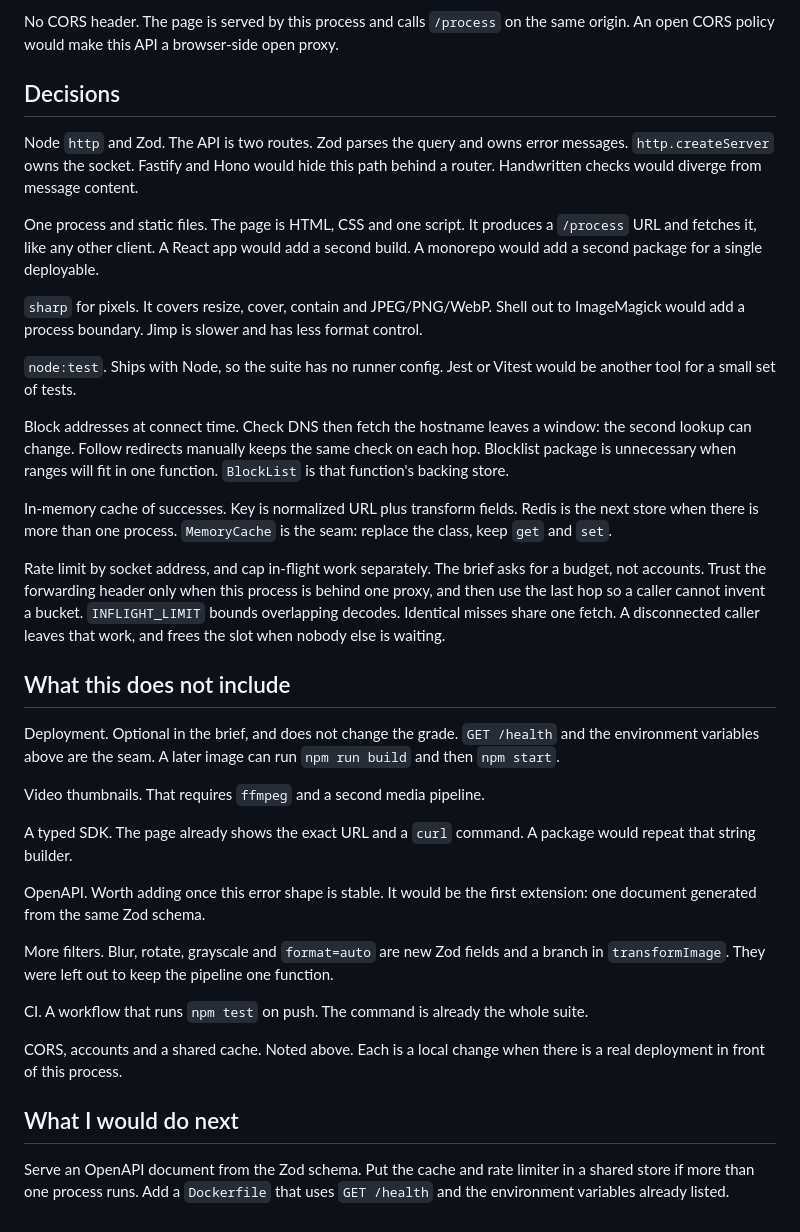
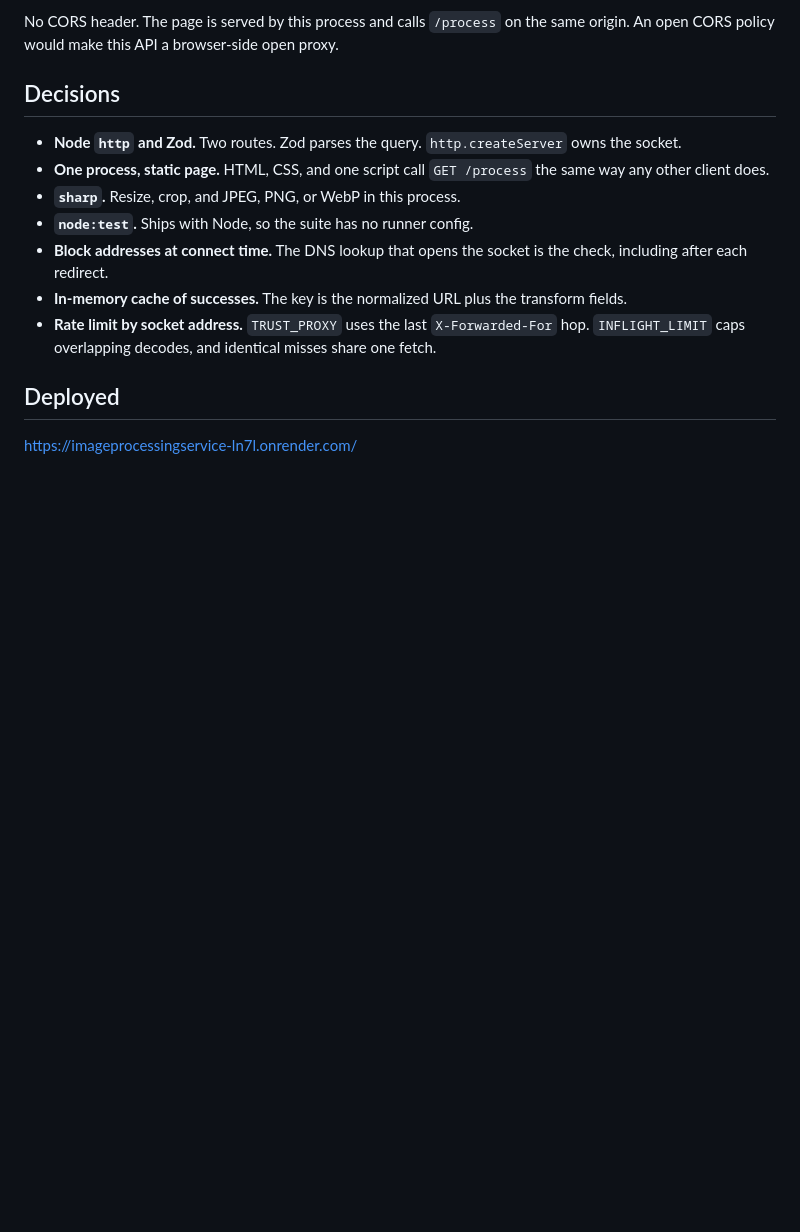
Before and after one commit to talebhusen/imageProcessingService, a Markdown page: README.md, the part around the change. GitHub-like rendering; blank space fills up the shorter version.

Commit message:
fix: update the README.md

```diff
--- a/README.md
+++ b/README.md
@@ -128,36 +128,14 @@ No CORS header. The page is served by this process and calls `/process` on the s
 
 ## Decisions
 
-Node `http` and Zod. The API is two routes. Zod parses the query and owns error messages. `http.createServer` owns the socket. Fastify and Hono would hide this path behind a router. Handwritten checks would diverge from message content.
+- **Node `http` and Zod.** Two routes. Zod parses the query. `http.createServer` owns the socket.
+- **One process, static page.** HTML, CSS, and one script call `GET /process` the same way any other client does.
+- **`sharp`.** Resize, crop, and JPEG, PNG, or WebP in this process.
+- **`node:test`.** Ships with Node, so the suite has no runner config.
+- **Block addresses at connect time.** The DNS lookup that opens the socket is the check, including after each redirect.
+- **In-memory cache of successes.** The key is the normalized URL plus the transform fields.
+- **Rate limit by socket address.** `TRUST_PROXY` uses the last `X-Forwarded-For` hop. `INFLIGHT_LIMIT` caps overlapping decodes, and identical misses share one fetch.
 
-One process and static files. The page is HTML, CSS and one script. It produces a `/process` URL and fetches it, like any other client. A React app would add a second build. A monorepo would add a second package for a single deployable.
+## Deployed
 
-`sharp` for pixels. It covers resize, cover, contain and JPEG/PNG/WebP. Shell out to ImageMagick would add a process boundary. Jimp is slower and has less format control.
-
-`node:test`. Ships with Node, so the suite has no runner config. Jest or Vitest would be another tool for a small set of tests.
-
-Block addresses at connect time. Check DNS then fetch the hostname leaves a window: the second lookup can change. Follow redirects manually keeps the same check on each hop. Blocklist package is unnecessary when ranges will fit in one function. `BlockList` is that function's backing store.
-
-In-memory cache of successes. Key is normalized URL plus transform fields. Redis is the next store when there is more than one process. `MemoryCache` is the seam: replace the class, keep `get` and `set`.
-
-Rate limit by socket address, and cap in-flight work separately. The brief asks for a budget, not accounts. Trust the forwarding header only when this process is behind one proxy, and then use the last hop so a caller cannot invent a bucket. `INFLIGHT_LIMIT` bounds overlapping decodes. Identical misses share one fetch. A disconnected caller leaves that work, and frees the slot when nobody else is waiting.
-
-## What this does not include
-
-Deployment. Optional in the brief, and does not change the grade. `GET /health` and the environment variables above are the seam. A later image can run `npm run build` and then `npm start`.
-
-Video thumbnails. That requires `ffmpeg` and a second media pipeline.
-
-A typed SDK. The page already shows the exact URL and a `curl` command. A package would repeat that string builder.
-
-OpenAPI. Worth adding once this error shape is stable. It would be the first extension: one document generated from the same Zod schema.
-
-More filters. Blur, rotate, grayscale and `format=auto` are new Zod fields and a branch in `transformImage`. They were left out to keep the pipeline one function.
-
-CI. A workflow that runs `npm test` on push. The command is already the whole suite.
-
-CORS, accounts and a shared cache. Noted above. Each is a local change when there is a real deployment in front of this process.
-
-## What I would do next
-
-Serve an OpenAPI document from the Zod schema. Put the cache and rate limiter in a shared store if more than one process runs. Add a `Dockerfile` that uses `GET /health` and the environment variables already listed.
+https://imageprocessingservice-ln7l.onrender.com/
```
